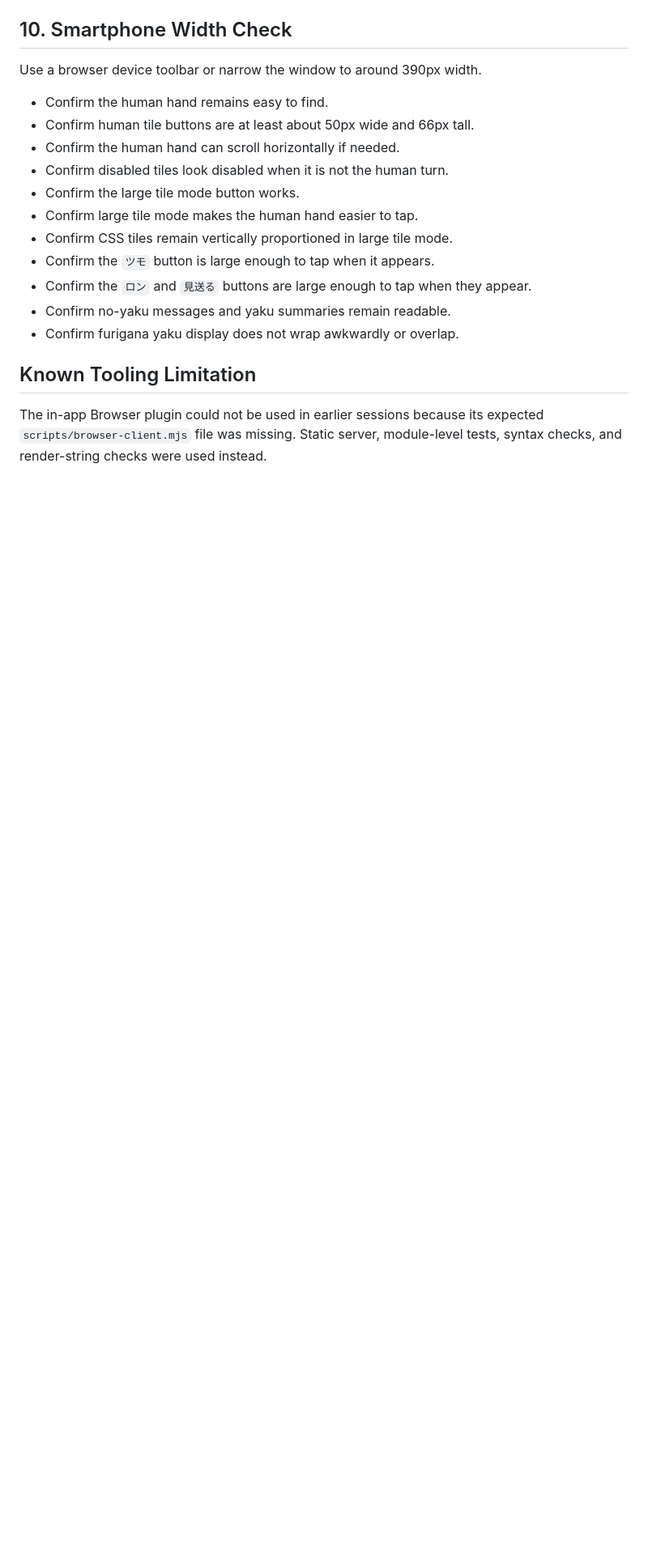
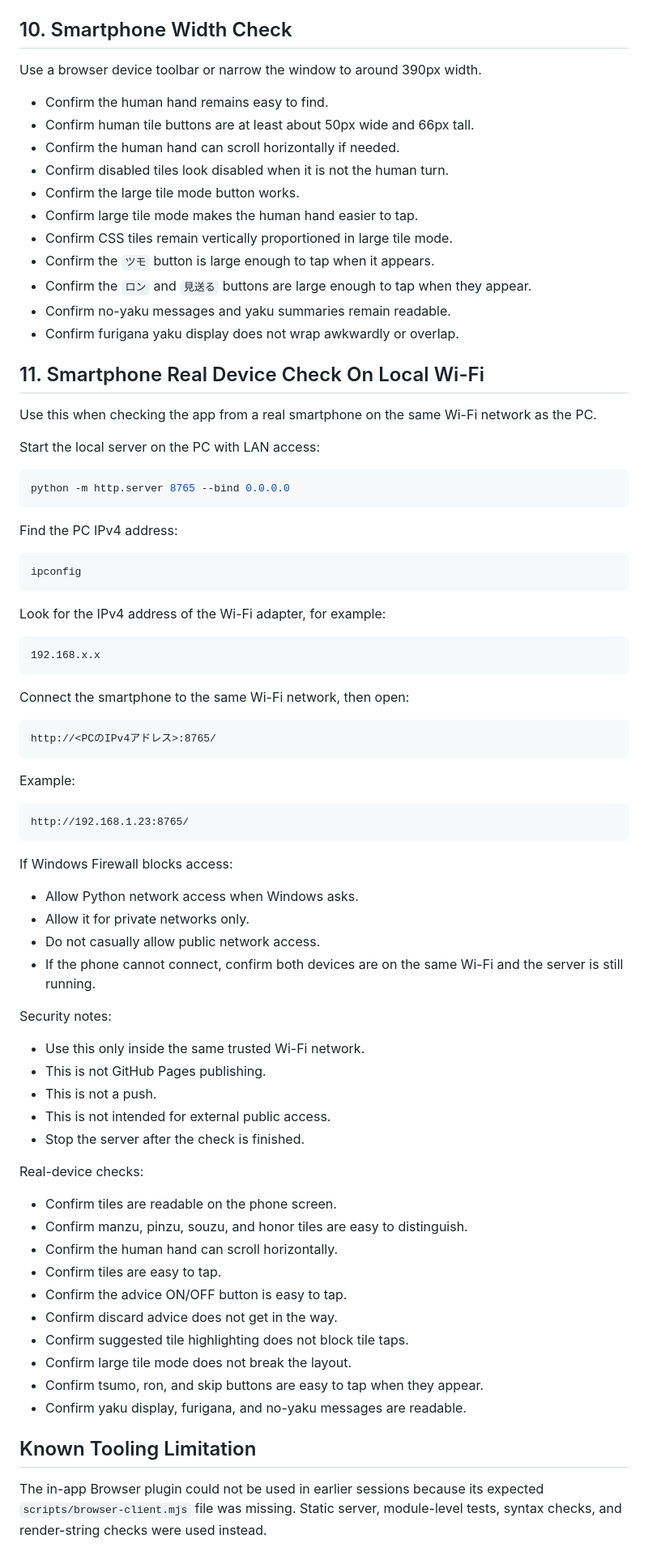
Before and after one commit to RisaSuka/yasashii-mahjong, a Markdown page: docs/manual-test-checklist.md, the part around the change. Shown at 81% size. Rendered like a GitHub page; blank space fills up the shorter version.

Commit message:
Document local Wi-Fi smartphone testing

````diff
--- a/docs/manual-test-checklist.md
+++ b/docs/manual-test-checklist.md
@@ -181,6 +181,68 @@ Use a browser device toolbar or narrow the window to around 390px width.
 - Confirm no-yaku messages and yaku summaries remain readable.
 - Confirm furigana yaku display does not wrap awkwardly or overlap.
 
+## 11. Smartphone Real Device Check On Local Wi-Fi
+
+Use this when checking the app from a real smartphone on the same Wi-Fi network as the PC.
+
+Start the local server on the PC with LAN access:
+
+```powershell
+python -m http.server 8765 --bind 0.0.0.0
+```
+
+Find the PC IPv4 address:
+
+```powershell
+ipconfig
+```
+
+Look for the IPv4 address of the Wi-Fi adapter, for example:
+
+```text
+192.168.x.x
+```
+
+Connect the smartphone to the same Wi-Fi network, then open:
+
+```text
+http://<PCのIPv4アドレス>:8765/
+```
+
+Example:
+
+```text
+http://192.168.1.23:8765/
+```
+
+If Windows Firewall blocks access:
+
+- Allow Python network access when Windows asks.
+- Allow it for private networks only.
+- Do not casually allow public network access.
+- If the phone cannot connect, confirm both devices are on the same Wi-Fi and the server is still running.
+
+Security notes:
+
+- Use this only inside the same trusted Wi-Fi network.
+- This is not GitHub Pages publishing.
+- This is not a push.
+- This is not intended for external public access.
+- Stop the server after the check is finished.
+
+Real-device checks:
+
+- Confirm tiles are readable on the phone screen.
+- Confirm manzu, pinzu, souzu, and honor tiles are easy to distinguish.
+- Confirm the human hand can scroll horizontally.
+- Confirm tiles are easy to tap.
+- Confirm the advice ON/OFF button is easy to tap.
+- Confirm discard advice does not get in the way.
+- Confirm suggested tile highlighting does not block tile taps.
+- Confirm large tile mode does not break the layout.
+- Confirm tsumo, ron, and skip buttons are easy to tap when they appear.
+- Confirm yaku display, furigana, and no-yaku messages are readable.
+
 ## Known Tooling Limitation
 
 The in-app Browser plugin could not be used in earlier sessions because its expected `scripts/browser-client.mjs` file was missing. Static server, module-level tests, syntax checks, and render-string checks were used instead.
````
